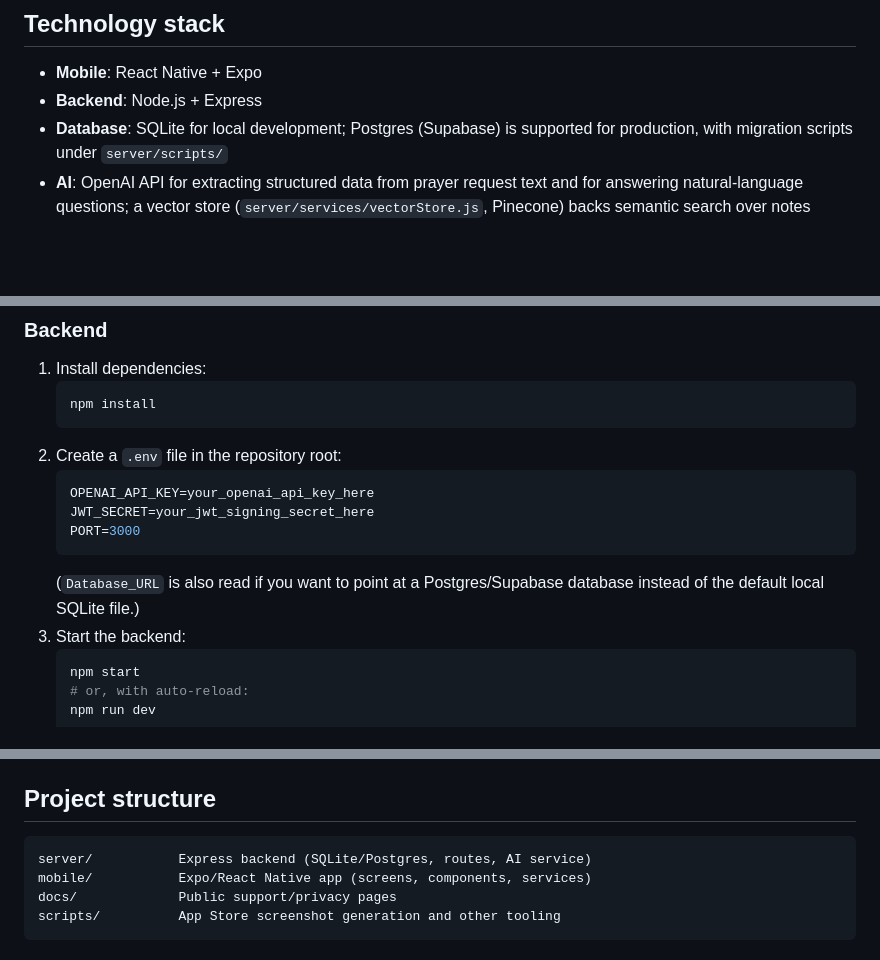
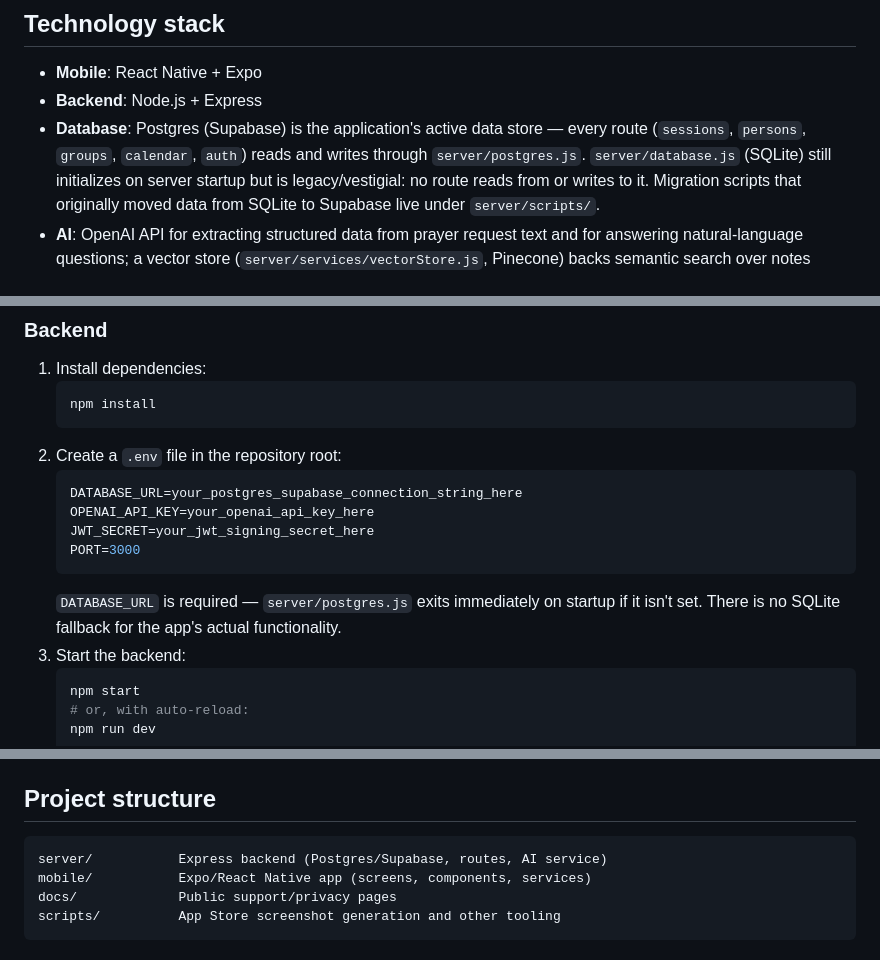
Before and after one commit to nice2004/ToHim--Fall-Capstone-2026, a Markdown page: README.md, 3 parts joined by grey strips. Rendered like a GitHub page; blank space fills up the shorter version.

Commit message:
Correct README: Postgres is the active data store, SQLite is legacy
Every route (sessions, persons, groups, calendar, auth) reads and
writes through server/postgres.js. server/database.js (SQLite) only
initializes on startup and is never read from or written to by any
route. The setup instructions previously implied SQLite was a usable
local fallback and that DATABASE_URL was optional; postgres.js
actually exits immediately if it's unset.
Co-Authored-By: Claude Sonnet 5 <noreply@anthropic.com>

````diff
--- a/README.md
+++ b/README.md
@@ -58,8 +58,12 @@ code (verified: no matching schema, fields, or UI):
 
 - **Mobile**: React Native + Expo
 - **Backend**: Node.js + Express
-- **Database**: SQLite for local development; Postgres (Supabase) is supported
-  for production, with migration scripts under `server/scripts/`
+- **Database**: Postgres (Supabase) is the application's active data store —
+  every route (`sessions`, `persons`, `groups`, `calendar`, `auth`) reads and
+  writes through `server/postgres.js`. `server/database.js` (SQLite) still
+  initializes on server startup but is legacy/vestigial: no route reads from
+  or writes to it. Migration scripts that originally moved data from SQLite
+  to Supabase live under `server/scripts/`.
 - **AI**: OpenAI API for extracting structured data from prayer request text
   and for answering natural-language questions; a vector store
   (`server/services/vectorStore.js`, Pinecone) backs semantic search over notes
@@ -81,12 +85,14 @@ code (verified: no matching schema, fields, or UI):
    ```
 2. Create a `.env` file in the repository root:
    ```env
+   DATABASE_URL=your_postgres_supabase_connection_string_here
    OPENAI_API_KEY=your_openai_api_key_here
    JWT_SECRET=your_jwt_signing_secret_here
    PORT=3000
    ```
-   (`Database_URL` is also read if you want to point at a Postgres/Supabase
-   database instead of the default local SQLite file.)
+   `DATABASE_URL` is required — `server/postgres.js` exits immediately on
+   startup if it isn't set. There is no SQLite fallback for the app's actual
+   functionality.
 3. Start the backend:
    ```bash
    npm start
@@ -118,7 +124,7 @@ code (verified: no matching schema, fields, or UI):
 ## Project structure
 
 ```
-server/           Express backend (SQLite/Postgres, routes, AI service)
+server/           Express backend (Postgres/Supabase, routes, AI service)
 mobile/           Expo/React Native app (screens, components, services)
 docs/             Public support/privacy pages
 scripts/          App Store screenshot generation and other tooling
````
